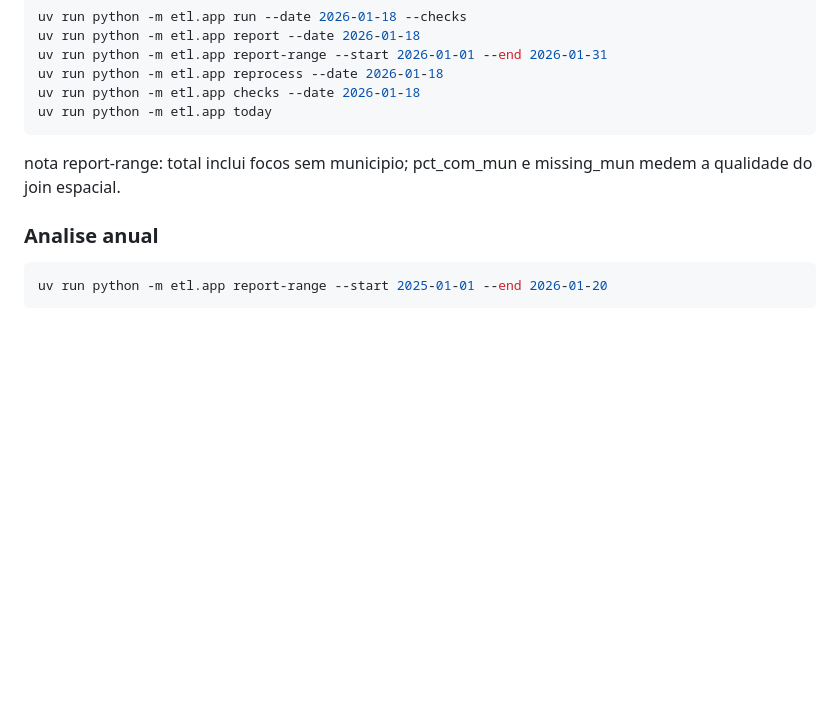
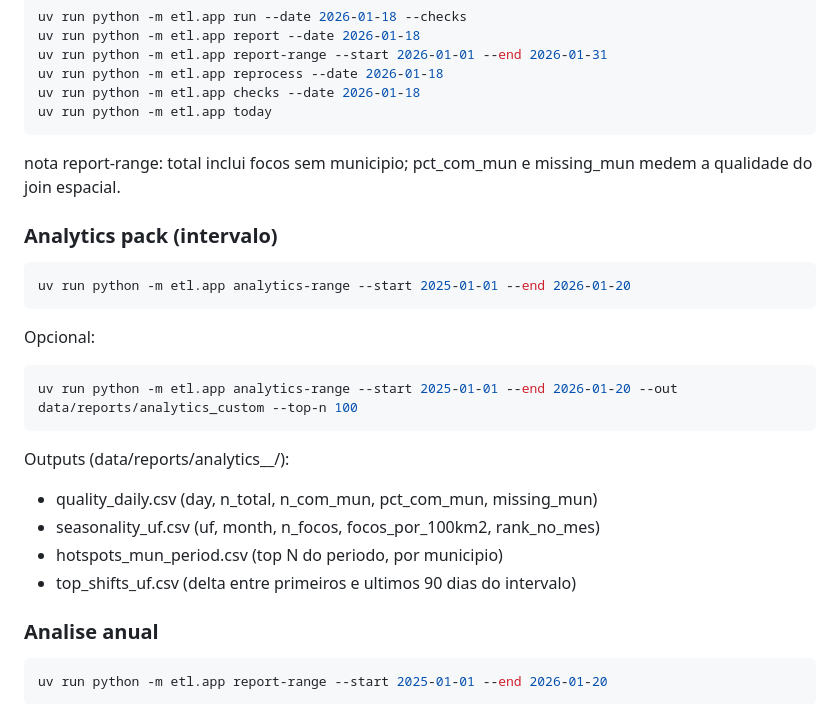
Before and after one commit to rafaelparanhoss/inpe-queimadas-etl, a Markdown page: README.md, the part around the change. GitHub-like rendering; blank space fills up the shorter version.

Commit message:
docs: document analytics-range

````diff
--- a/README.md
+++ b/README.md
@@ -60,6 +60,20 @@ uv run python -m etl.app checks --date 2026-01-18
 uv run python -m etl.app today
 ```
 nota report-range: total inclui focos sem municipio; pct_com_mun e missing_mun medem a qualidade do join espacial.
+
+### Analytics pack (intervalo)
+```bash
+uv run python -m etl.app analytics-range --start 2025-01-01 --end 2026-01-20
+```
+Opcional:
+```bash
+uv run python -m etl.app analytics-range --start 2025-01-01 --end 2026-01-20 --out data/reports/analytics_custom --top-n 100
+```
+Outputs (data/reports/analytics_<start>_<end>/):
+- quality_daily.csv (day, n_total, n_com_mun, pct_com_mun, missing_mun)
+- seasonality_uf.csv (uf, month, n_focos, focos_por_100km2, rank_no_mes)
+- hotspots_mun_period.csv (top N do periodo, por municipio)
+- top_shifts_uf.csv (delta entre primeiros e ultimos 90 dias do intervalo)
 
 ### Analise anual
 ```bash
````
